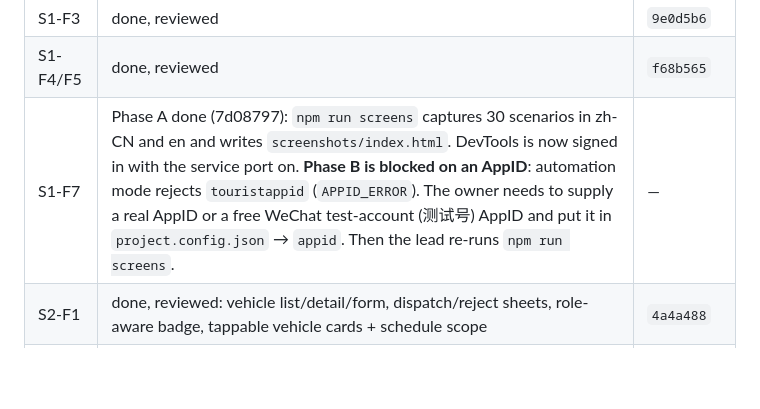
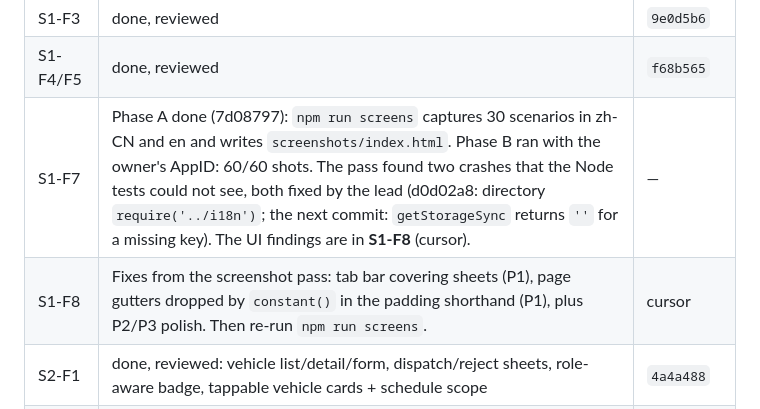
Before and after one commit to zxas5657-lgtm/corp-admin-miniapp, a Markdown page: PLAN.md, the part around the change. GitHub-like rendering; blank space fills up the shorter version.

Commit message:
PLAN: S1-F7 Phase B ran (60/60); S1-F8 fix brief from the screenshot review

```diff
--- a/PLAN.md
+++ b/PLAN.md
@@ -116,7 +116,8 @@ Order matters. B-tasks unblock F-tasks. **Every task passes the gates in §5 bef
 | S1-F6 | done, reviewed | `e3c3f09` |
 | S1-F3 | done, reviewed | `9e0d5b6` |
 | S1-F4/F5 | done, reviewed | `f68b565` |
-| S1-F7 | Phase A done (7d08797): `npm run screens` captures 30 scenarios in zh-CN and en and writes `screenshots/index.html`. DevTools is now signed in with the service port on. **Phase B is blocked on an AppID**: automation mode rejects `touristappid` (`APPID_ERROR`). The owner needs to supply a real AppID or a free WeChat test-account (测试号) AppID and put it in `project.config.json` → `appid`. Then the lead re-runs `npm run screens`. | — |
+| S1-F7 | Phase A done (7d08797): `npm run screens` captures 30 scenarios in zh-CN and en and writes `screenshots/index.html`. Phase B ran with the owner's AppID: 60/60 shots. The pass found two crashes that the Node tests could not see, both fixed by the lead (d0d02a8: directory `require('../i18n')`; the next commit: `getStorageSync` returns `''` for a missing key). The UI findings are in **S1-F8** (cursor). | — |
+| S1-F8 | Fixes from the screenshot pass: tab bar covering sheets (P1), page gutters dropped by `constant()` in the padding shorthand (P1), plus P2/P3 polish. Then re-run `npm run screens`. | cursor |
 | S2-F1 | done, reviewed: vehicle list/detail/form, dispatch/reject sheets, role-aware badge, tappable vehicle cards + schedule scope | `4a4a488` |
 | S2-F2 | in progress (cursor): polish (dead code, 44px targets, spacing tokens) + README/progress/DESIGN catch-up | — |
 
```
Also changed, not shown: .team/tasks/S1-F8.md (added, +52 -0 lines).
